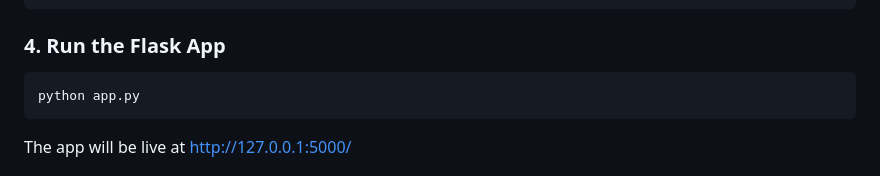
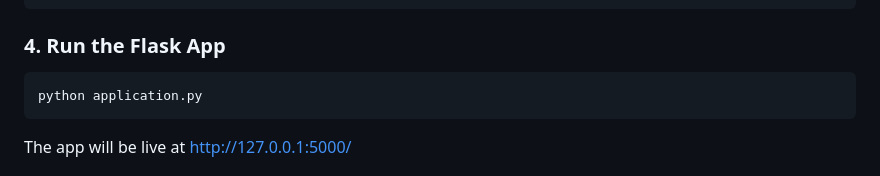
Before and after one commit to ayushjaincr7/diamond_price_prediction, a Markdown page: README.md, the part around the change. Rendered like a GitHub page.

````diff
--- a/README.md
+++ b/README.md
@@ -54,7 +54,7 @@ pip install -r requirements.txt
 
 ### 4. Run the Flask App
 ```bash
-python app.py
+python application.py
 ```
 
 The app will be live at http://127.0.0.1:5000/
````
